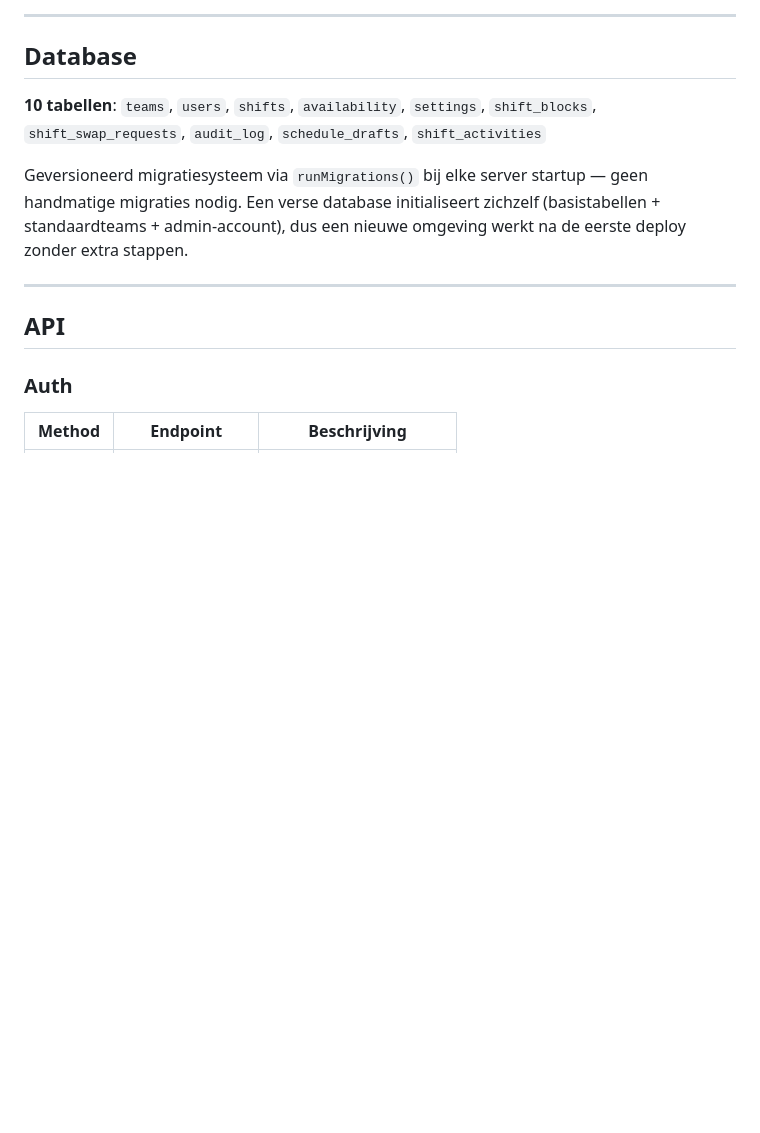
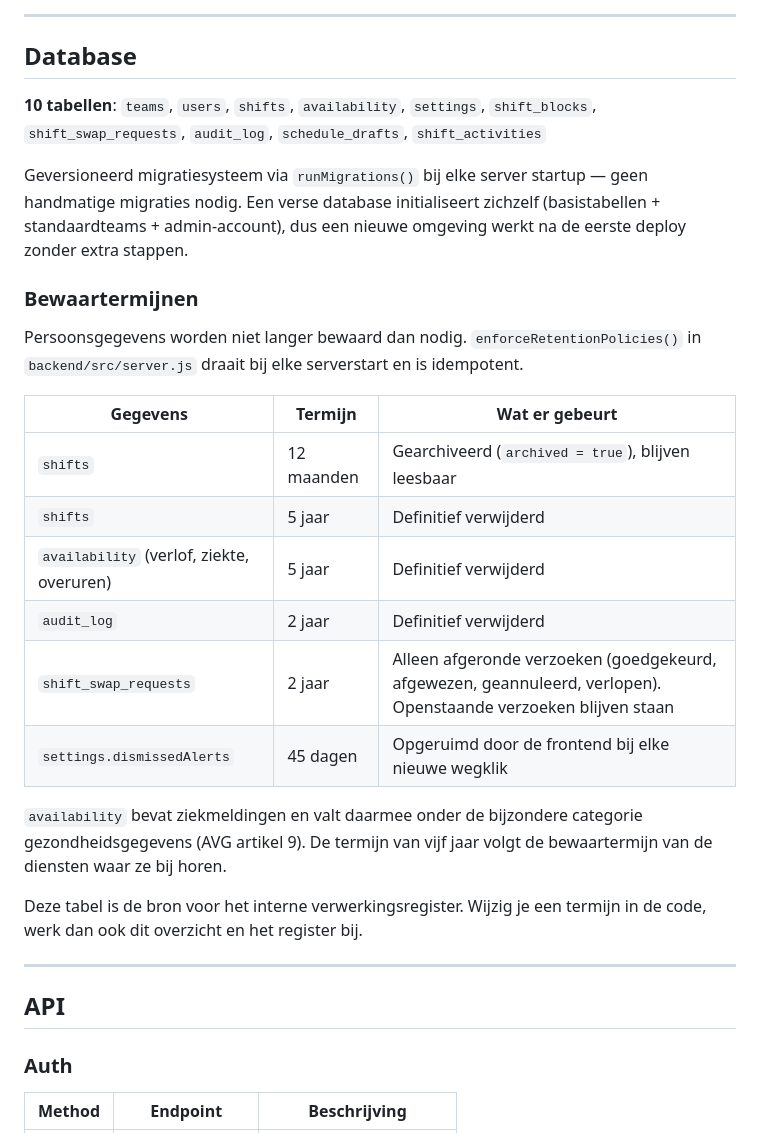
Before and after one commit to Kirbypopdog/Uurroosterapp, a Markdown page: README.md, the part around the change. Rendered like a GitHub page; blank space fills up the shorter version.

Commit message:
Bewaartermijnen gedocumenteerd in de README (#151)
De bewaartermijnen waren al geïmplementeerd in enforceRetentionPolicies(),
maar stonden nergens beschreven. Het interne verwerkingsregister heeft een
bron nodig die niet in de code zelf zit, dus staat het overzicht nu in de
README onder Database.

Nagemeten op een wegwerpdatabase met rijen van uiteenlopende leeftijd,
door de server te starten en daarna de tellingen te vergelijken:

  [retention] archive shifts (>12 maanden): 1 rijen
  [retention] verwijder gearchiveerde shifts (>5 jaar): 1 rijen
  [retention] verwijder beschikbaarheidsdata (>5 jaar): 1 rijen
  [retention] verwijder audit_log (>2 jaar): 1 rijen
  [retention] verwijder afgeronde ruilverzoeken (>2 jaar): 1 rijen

Een openstaand ruilverzoek van drie jaar oud bleef daarbij staan, zoals de
regel bedoelt. Dat is apart getest, want bij de eerste proef verdween het
oude verzoek via de cascade van de verwijderde dienst en zei de log er dus
niets over.

Geen codewijziging. 403 tests groen.

Co-Authored-By: Claude Opus 5 <noreply@anthropic.com>
Claude-Session: https://claude.ai/code/session_01MTLkstjcaGZFP7FZCoD4mX

```diff
--- a/README.md
+++ b/README.md
@@ -157,6 +157,23 @@ open frontend/index.html
 
 Geversioneerd migratiesysteem via `runMigrations()` bij elke server startup — geen handmatige migraties nodig. Een verse database initialiseert zichzelf (basistabellen + standaardteams + admin-account), dus een nieuwe omgeving werkt na de eerste deploy zonder extra stappen.
 
+### Bewaartermijnen
+
+Persoonsgegevens worden niet langer bewaard dan nodig. `enforceRetentionPolicies()` in `backend/src/server.js` draait bij elke serverstart en is idempotent.
+
+| Gegevens | Termijn | Wat er gebeurt |
+|----------|---------|----------------|
+| `shifts` | 12 maanden | Gearchiveerd (`archived = true`), blijven leesbaar |
+| `shifts` | 5 jaar | Definitief verwijderd |
+| `availability` (verlof, ziekte, overuren) | 5 jaar | Definitief verwijderd |
+| `audit_log` | 2 jaar | Definitief verwijderd |
+| `shift_swap_requests` | 2 jaar | Alleen afgeronde verzoeken (goedgekeurd, afgewezen, geannuleerd, verlopen). Openstaande verzoeken blijven staan |
+| `settings.dismissedAlerts` | 45 dagen | Opgeruimd door de frontend bij elke nieuwe wegklik |
+
+`availability` bevat ziekmeldingen en valt daarmee onder de bijzondere categorie gezondheidsgegevens (AVG artikel 9). De termijn van vijf jaar volgt de bewaartermijn van de diensten waar ze bij horen.
+
+Deze tabel is de bron voor het interne verwerkingsregister. Wijzig je een termijn in de code, werk dan ook dit overzicht en het register bij.
+
 ---
 
 ## API
```
